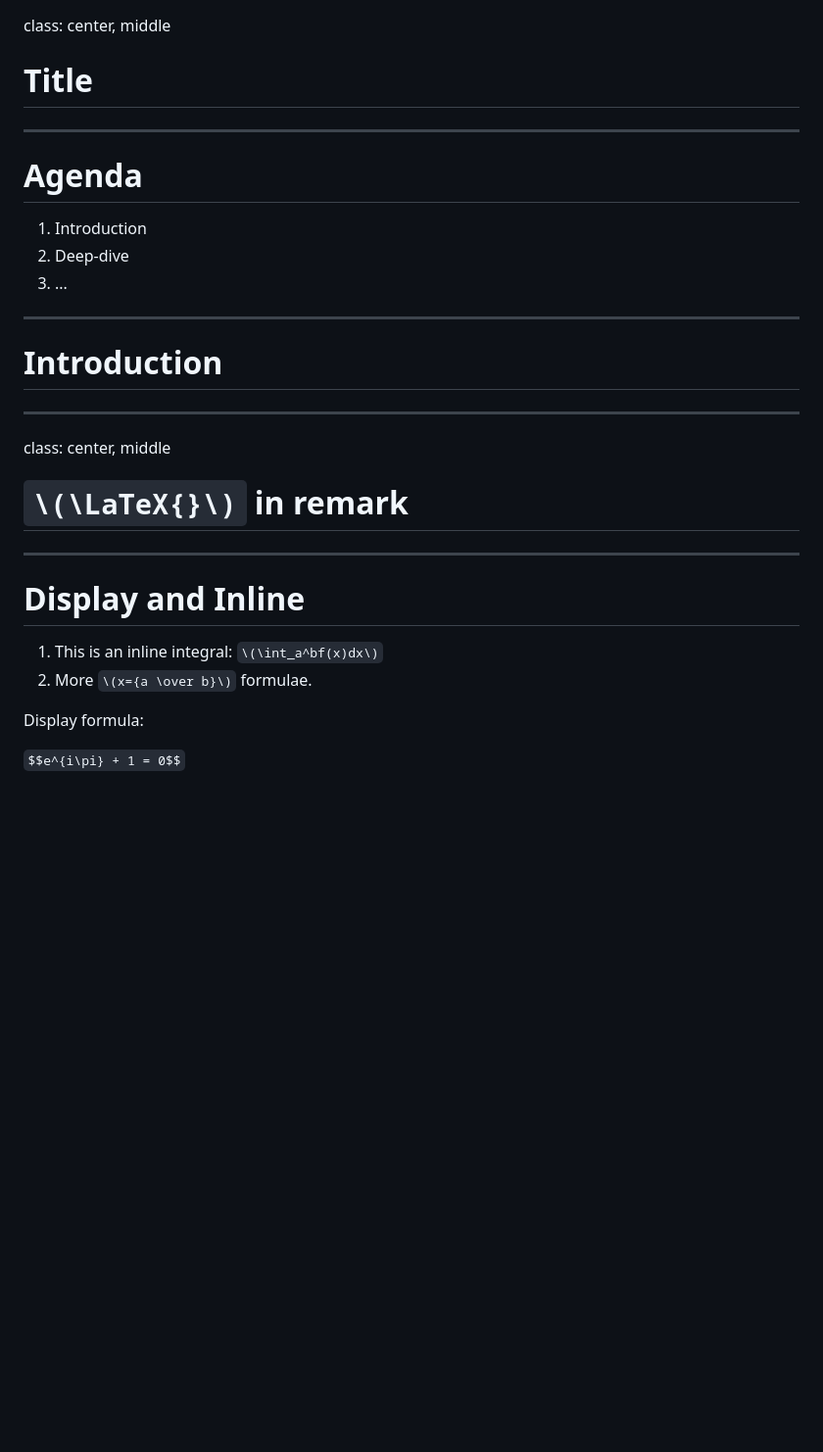
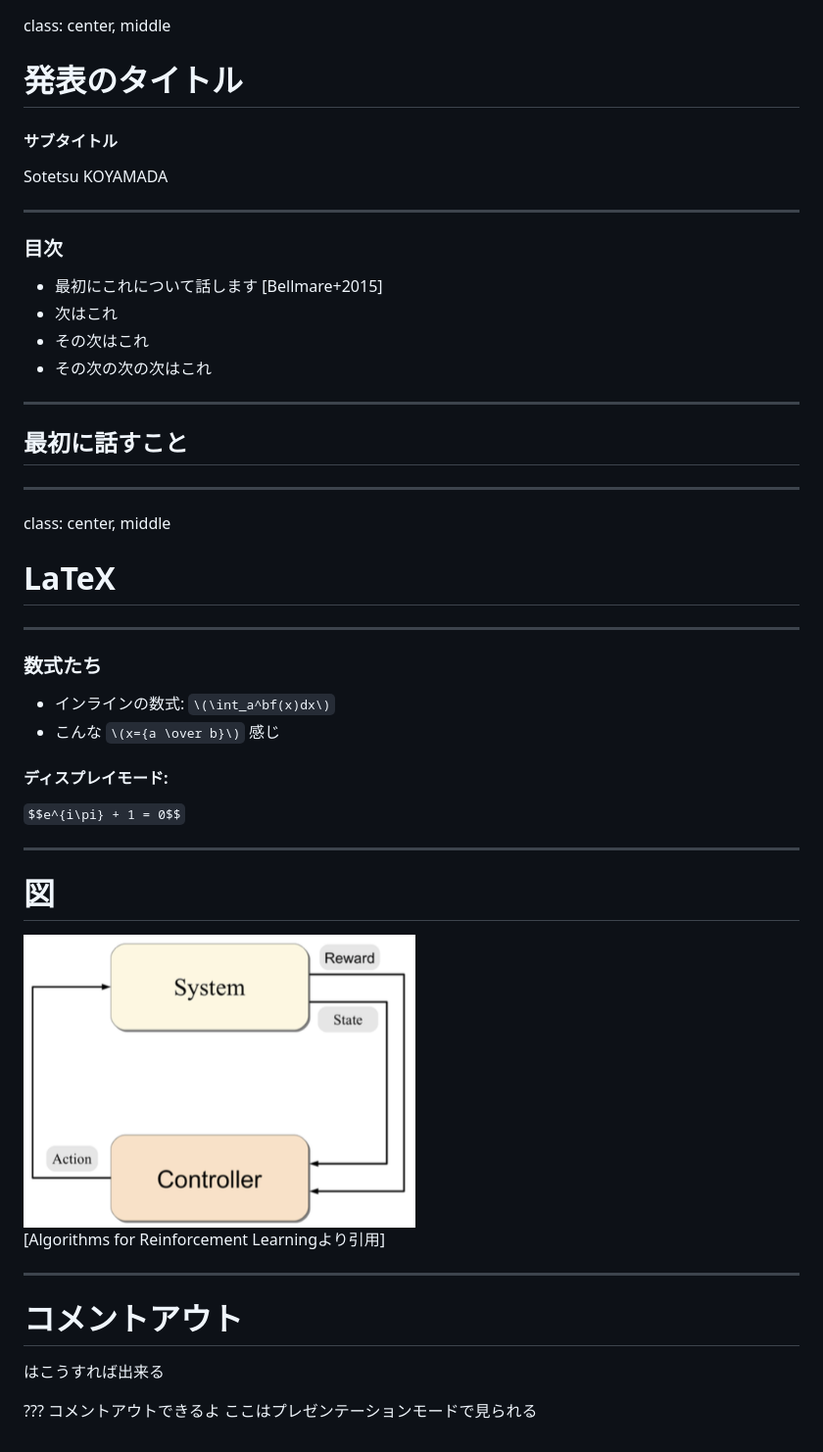
Before and after one commit to sotetsuk/remark-template, a Markdown page: template/slide.md, the part around the change. Shown: that part at 98% size. Drawn GitHub-style; pictures changed too: template/img/mdp.png (added); blank space fills up the shorter version.

Commit message:
update templates

```diff
--- a/template/slide.md
+++ b/template/slide.md
@@ -1,32 +1,54 @@
 class: center, middle
 
-# Title
+# 発表のタイトル
+#### サブタイトル
+
+Sotetsu KOYAMADA
 
 ---
 
-# Agenda
+### 目次
 
-1. Introduction
-2. Deep-dive
-3. ...
+- 最初にこれについて話します [Bellmare+2015]
+- 次はこれ
+- その次はこれ
+- その次の次の次はこれ
 
 ---
 
-# Introduction
+## 最初に話すこと
 
 ---
 
 class: center, middle
 
-# `\(\LaTeX{}\)` in remark
+# LaTeX
 
 ---
 
-# Display and Inline
+### 数式たち
 
-1. This is an inline integral: `\(\int_a^bf(x)dx\)`
-2. More `\(x={a \over b}\)` formulae.
+- インラインの数式: `\(\int_a^bf(x)dx\)`
+- こんな `\(x={a \over b}\)` 感じ
 
-Display formula:
+#### ディスプレイモード:
 
 `$$e^{i\pi} + 1 = 0$$`
+
+---
+
+# 図
+
+<img src='./img/mdp.png' width=400px />
+
+[Algorithms for Reinforcement Learningより引用]
+
+---
+
+# コメントアウト
+
+はこうすれば出来る
+
+???
+コメントアウトできるよ
+ここはプレゼンテーションモードで見られる
```
Also changed, not shown: 1 other file.
